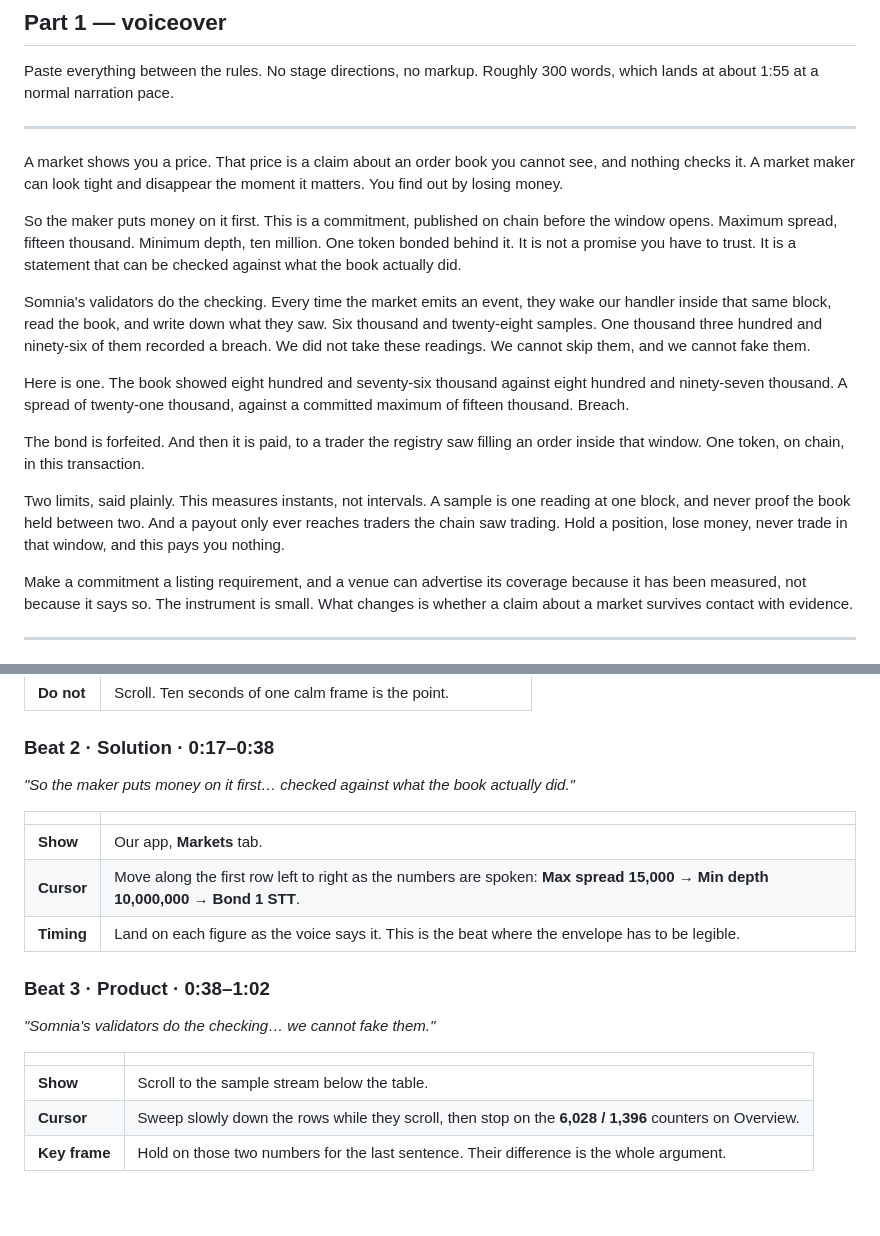
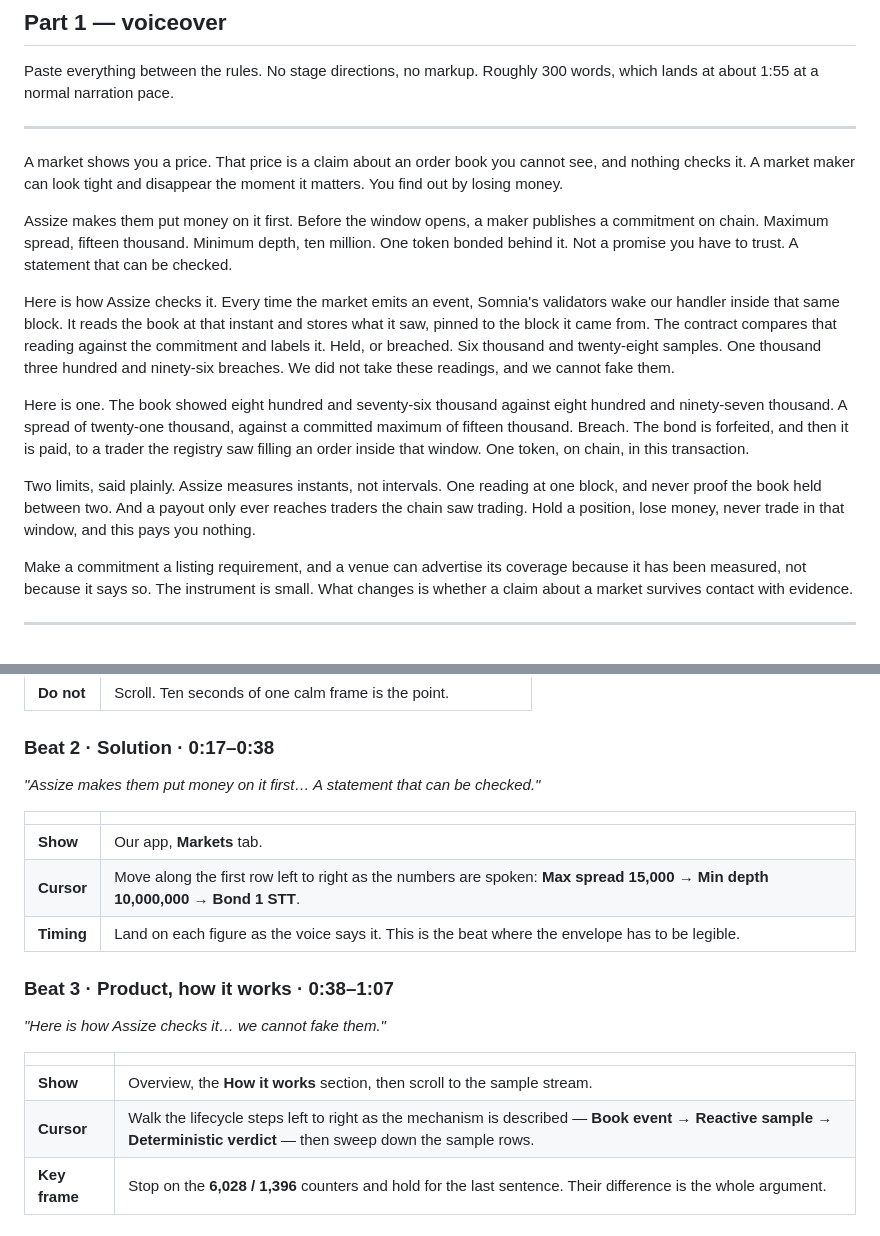
Before and after one commit to Dotman-Bei/Assize, a Markdown page: docs/demo-script.md, 2 parts joined by grey strips. Rendered like a GitHub page; blank space fills up the shorter version.

Commit message:
demo script: name the product, and separate solution from mechanism
/* PRD §23 beats 2 and 3 */

Two gaps the owner caught reading it back.

The app was never named. Three minutes of narration about a protocol and not
one mention of what it is called — "Assize" now appears at the opening of the
solution, again as the mechanism is explained, and once more where the limits
are stated.

Beats 2 and 3 also ran together. §23 separates them for a reason: the solution
is what a maker commits to, and the product is how that commitment gets
checked. They now read as distinct steps — the commitment and its bond, then
the validators waking the handler, the reading being pinned to its block, and
the contract labelling it held or breached.

  309 words, 2:03 at a normal pace
  the shot list retimed against the new beat lengths, and beat 3 now walks the
  lifecycle steps as the mechanism is described rather than only the counters

Co-Authored-By: Claude Opus 5 <noreply@anthropic.com>

```diff
--- a/docs/demo-script.md
+++ b/docs/demo-script.md
@@ -18,15 +18,13 @@ at about 1:55 at a normal narration pace.
 
 A market shows you a price. That price is a claim about an order book you cannot see, and nothing checks it. A market maker can look tight and disappear the moment it matters. You find out by losing money.
 
-So the maker puts money on it first. This is a commitment, published on chain before the window opens. Maximum spread, fifteen thousand. Minimum depth, ten million. One token bonded behind it. It is not a promise you have to trust. It is a statement that can be checked against what the book actually did.
+Assize makes them put money on it first. Before the window opens, a maker publishes a commitment on chain. Maximum spread, fifteen thousand. Minimum depth, ten million. One token bonded behind it. Not a promise you have to trust. A statement that can be checked.
 
-Somnia's validators do the checking. Every time the market emits an event, they wake our handler inside that same block, read the book, and write down what they saw. Six thousand and twenty-eight samples. One thousand three hundred and ninety-six of them recorded a breach. We did not take these readings. We cannot skip them, and we cannot fake them.
+Here is how Assize checks it. Every time the market emits an event, Somnia's validators wake our handler inside that same block. It reads the book at that instant and stores what it saw, pinned to the block it came from. The contract compares that reading against the commitment and labels it. Held, or breached. Six thousand and twenty-eight samples. One thousand three hundred and ninety-six breaches. We did not take these readings, and we cannot fake them.
 
-Here is one. The book showed eight hundred and seventy-six thousand against eight hundred and ninety-seven thousand. A spread of twenty-one thousand, against a committed maximum of fifteen thousand. Breach.
+Here is one. The book showed eight hundred and seventy-six thousand against eight hundred and ninety-seven thousand. A spread of twenty-one thousand, against a committed maximum of fifteen thousand. Breach. The bond is forfeited, and then it is paid, to a trader the registry saw filling an order inside that window. One token, on chain, in this transaction.
 
-The bond is forfeited. And then it is paid, to a trader the registry saw filling an order inside that window. One token, on chain, in this transaction.
-
-Two limits, said plainly. This measures instants, not intervals. A sample is one reading at one block, and never proof the book held between two. And a payout only ever reaches traders the chain saw trading. Hold a position, lose money, never trade in that window, and this pays you nothing.
+Two limits, said plainly. Assize measures instants, not intervals. One reading at one block, and never proof the book held between two. And a payout only ever reaches traders the chain saw trading. Hold a position, lose money, never trade in that window, and this pays you nothing.
 
 Make a commitment a listing requirement, and a venue can advertise its coverage because it has been measured, not because it says so. The instrument is small. What changes is whether a claim about a market survives contact with evidence.
 
@@ -49,7 +47,7 @@ requires every beat to survive a cold start.
 
 ### Beat 2 · Solution · 0:17–0:38
 
-*"So the maker puts money on it first… checked against what the book actually did."*
+*"Assize makes them put money on it first… A statement that can be checked."*
 
 | | |
 |---|---|
@@ -57,13 +55,13 @@ requires every beat to survive a cold start.
 | **Cursor** | Move along the first row left to right as the numbers are spoken: **Max spread 15,000** → **Min depth 10,000,000** → **Bond 1 STT**. |
 | **Timing** | Land on each figure as the voice says it. This is the beat where the envelope has to be legible. |
 
-### Beat 3 · Product · 0:38–1:02
+### Beat 3 · Product, how it works · 0:38–1:07
 
-*"Somnia's validators do the checking… we cannot fake them."*
+*"Here is how Assize checks it… we cannot fake them."*
 
 | | |
 |---|---|
-| **Show** | Scroll to the sample stream below the table. |
-| **Cursor** | Sweep slowly down the rows while they scroll, then stop on the **6,028 / 1,396** counters on Overview. |
-| **Key frame** | Hold on those two numbers for the last sentence. Their difference is the whole argument. |
+| **Show** | Overview, the **How it works** section, then scroll to the sample stream. |
+| **Cursor** | Walk the lifecycle steps left to right as the mechanism is described — **Book event** → **Reactive sample** → **Deterministic verdict** — then sweep down the sample rows. |
+| **Key frame** | Stop on the **6,028 / 1,396** counters and hold for the last sentence. Their difference is the whole argument. |
 
```
Also changed, not shown: other parts of docs/demo-script.md (+2 -2 lines).
